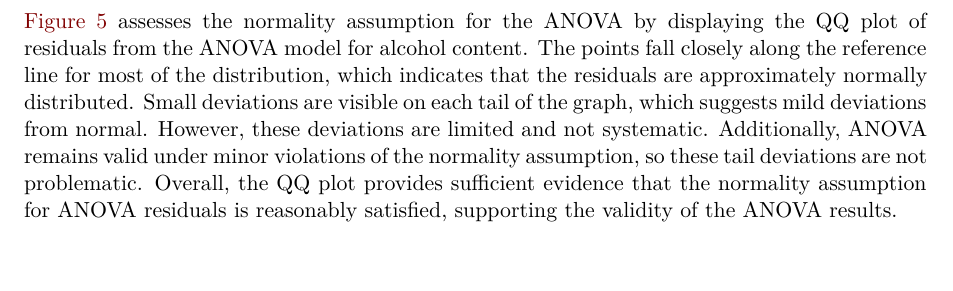
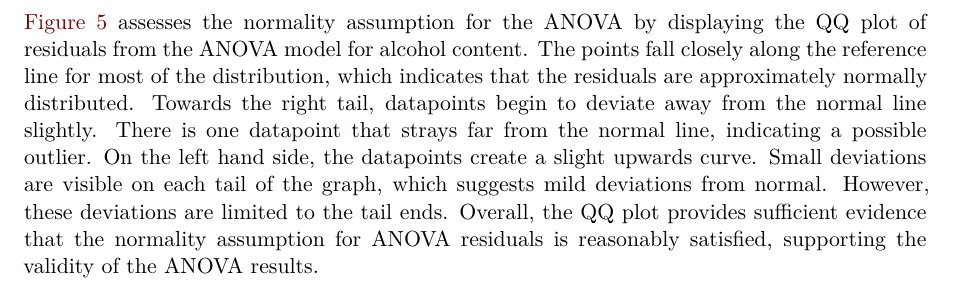
Before and after one commit to adtang00/Stat319, a Quarto document (stat319.qmd): part of page 9 of 12, cut so that both start at the same text. Rendered offline with R 4.5, knitr and Pandoc in place of Quarto, then LaTeX, with nearby package versions; some code elsewhere in the file could not run offline.

Commit message:
final edits

````diff
--- a/stat319.qmd
+++ b/stat319.qmd
@@ -740,7 +740,7 @@ plt.show()
 
 ```
 
-@fig-anova-qq assesses the normality assumption for the ANOVA by displaying the QQ plot of residuals from the ANOVA model for alcohol content. The points fall closely along the reference line for most of the distribution, which indicates that the residuals are approximately normally distributed. Small deviations are visible on each tail of the graph, which suggests mild deviations from normal. However, these deviations are limited and not systematic. Additionally, ANOVA remains valid under minor violations of the normality assumption, so these tail deviations are not problematic. Overall, the QQ plot provides sufficient evidence that the normality assumption for ANOVA residuals is reasonably satisfied, supporting the validity of the ANOVA results.
+@fig-anova-qq assesses the normality assumption for the ANOVA by displaying the QQ plot of residuals from the ANOVA model for alcohol content. The points fall closely along the reference line for most of the distribution, which indicates that the residuals are approximately normally distributed. Towards the right tail, datapoints begin to deviate away from the normal line slightly. There is one datapoint that strays far from the normal line, indicating a possible outlier. On the left hand side, the datapoints create a slight upwards curve. Small deviations are visible on each tail of the graph, which suggests mild deviations from normal. However, these deviations are limited to the tail ends. Overall, the QQ plot provides sufficient evidence that the normality assumption for ANOVA residuals is reasonably satisfied, supporting the validity of the ANOVA results.
 ```{python}
 #| echo: false
 #| label: fig-anova-box
````
Also changed, not shown: stat319.pdf.
